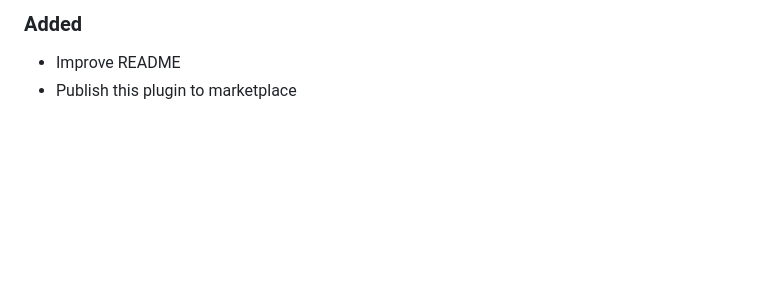
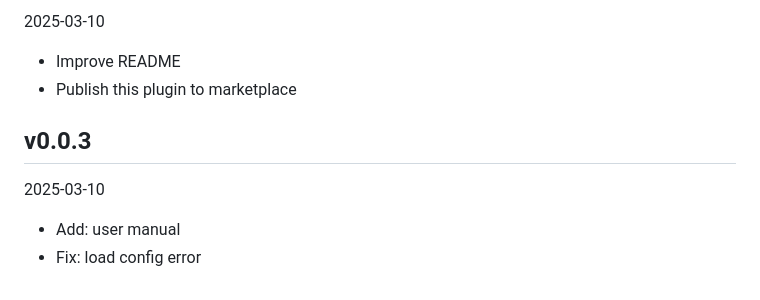
Before and after one commit to HiMeditator/light-assistant, a Markdown page: CHANGELOG.md, the part around the change printed below. Rendered like a GitHub page; blank space fills up the shorter version.

```diff
--- a/CHANGELOG.md
+++ b/CHANGELOG.md
@@ -14,5 +16,12 @@ This is the first release of the plugin, and currently it only has the chatting
 
-### Added
+2025-03-10
 
 - Improve README
 - Publish this plugin to marketplace
+
+## v0.0.3
+
+2025-03-10
+
+- Add: user manual
+- Fix: load config error
```
Also changed, not shown: other parts of CHANGELOG.md (+4 -2 lines), README.md (+4 -0 lines), docs/README_zh_cn.md (+4 -0 lines), docs/user-manual.md (added, +84 -0 lines), docs/user-manual_zh_cn.md (added, +84 -0 lines), docs/img/manual/01.png (added), 2 other files.
